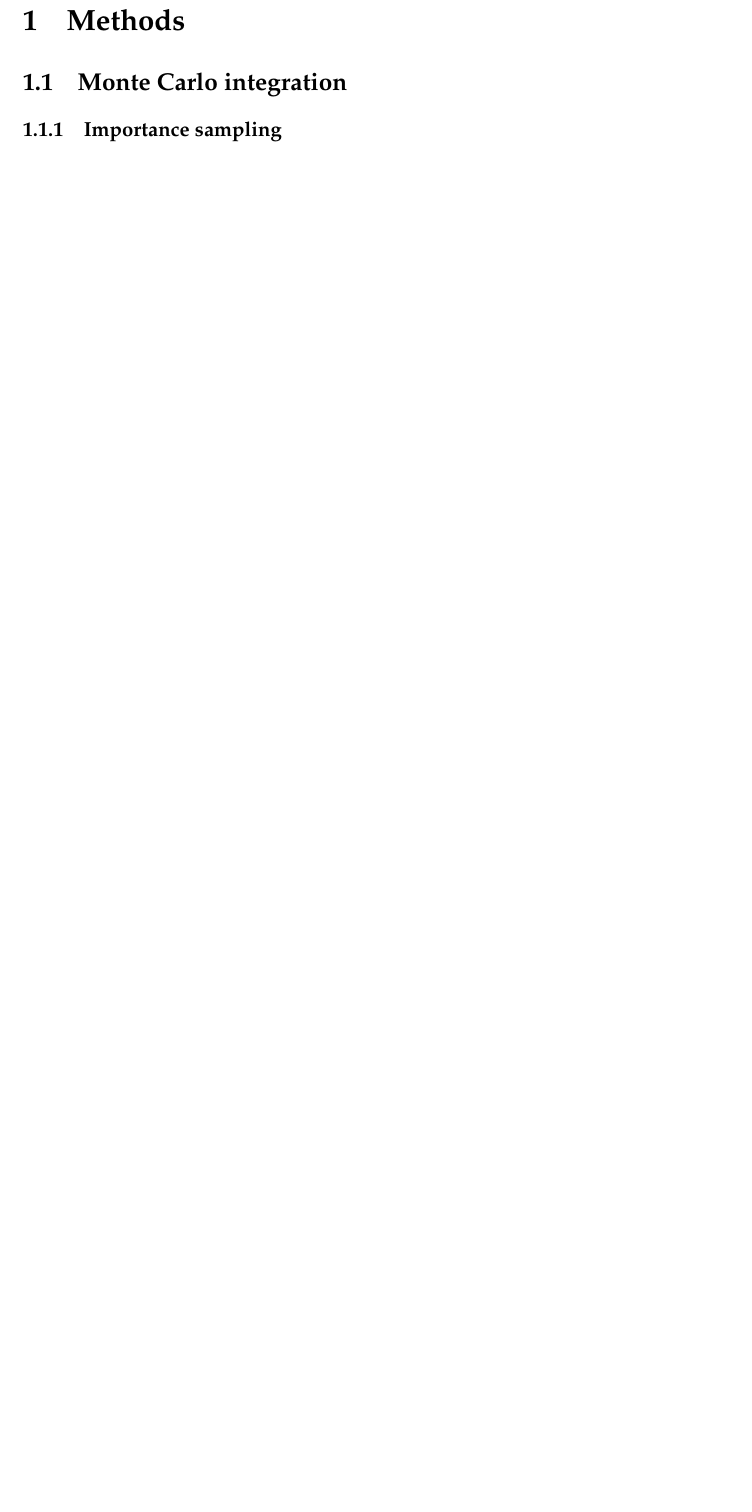
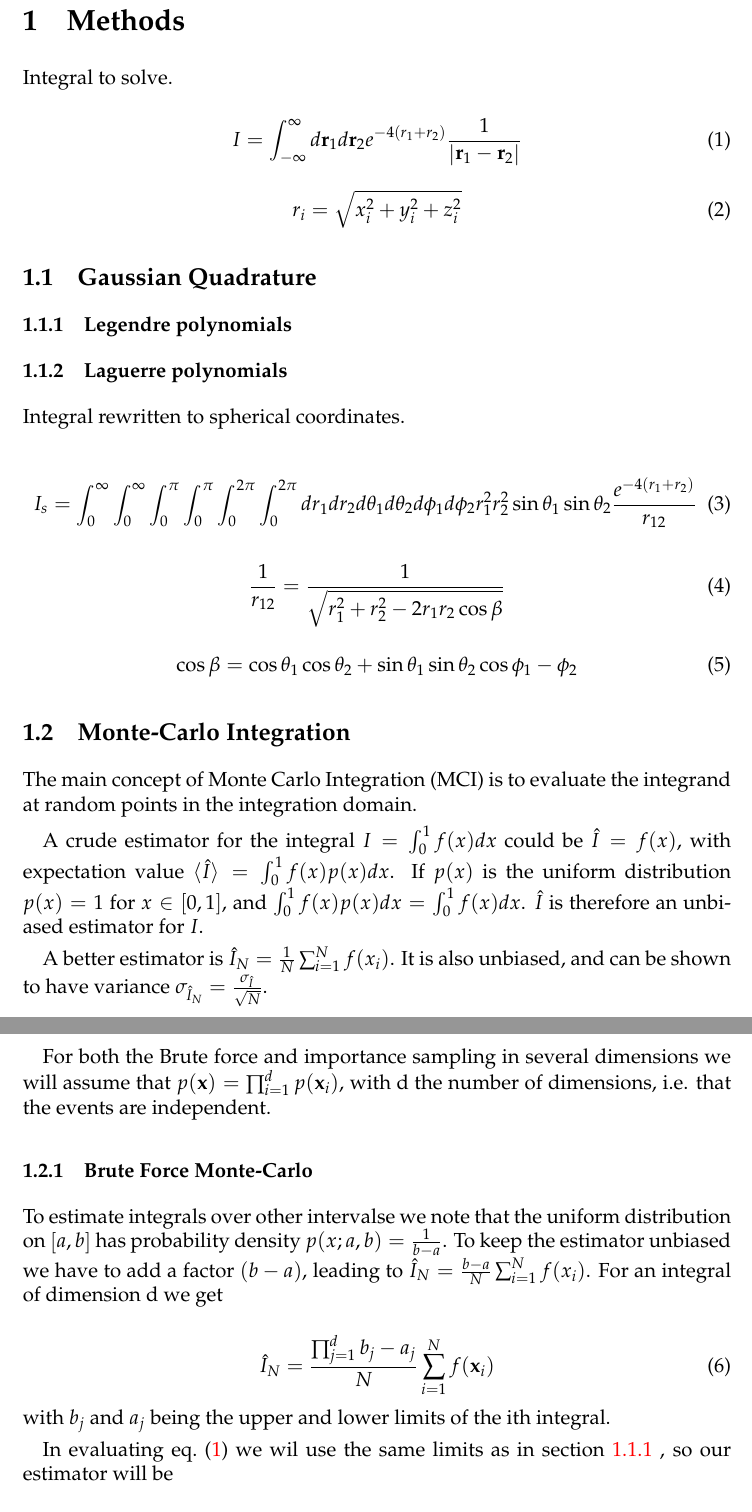
Before and after one commit to ejgal/FYS4150, a LaTeX document (Project3/latex/main.tex, which reads Project3/latex/methods.tex): part of page 2 of 2 before the commit and two parts of pages 2 and 3 of 3 after it, the two joined at a grey line, cut so that both start at the same text, the shorter picture padded with empty space. Compiled offline with pdfLaTeX.

Commit message:
Started writing monte-carlo section

```diff
--- a/Project3/latex/methods.tex
+++ b/Project3/latex/methods.tex
@@ -1,5 +1,83 @@
 \section{Methods}
 
-\subsection{Monte Carlo integration}
+Integral to solve.
+
+\begin{equation}
+  \label{eq:int}
+  I = \int_{-\infty}^{\infty} d\*r_1 d\*r_2 e^{-4(r_1+r_2)}
+  \frac{1}{\abs{\*r_1 - \*r_2}}
+\end{equation}
+
+\begin{equation}
+  \label{eq:distance}
+r_i = \sqrt{x_i^2 + y_i^2 + z_i^2}
+\end{equation}
 
 
+\subsection{Gaussian Quadrature}
+
+\subsubsection{Legendre polynomials}\label{sec:legendre}
+
+
+\subsubsection{Laguerre polynomials}
+
+
+Integral rewritten to spherical coordinates.
+
+\begin{equation}
+  \label{eq:int_spherical}
+  I_s = \int_{0}^{\infty} \int_{0}^{\infty} \int_{0}^{\pi} \int_{0}^{\pi}
+  \int_{0}^{2\pi} \int_{0}^{2\pi}
+  dr_1 dr_2 d\theta_1 d\theta_2 d\phi_1 d\phi_2
+  r_1^2 r_2^2 \sin{\theta_1} \sin{\theta_2} \frac{e^{-4(r_1 + r_2)}}{r_{12}}
+\end{equation}
+
+\begin{equation}
+  \label{eq:distance_spherical}
+  \frac{1}{r_{12}} = \frac{1}{\sqrt{r_1^2 + r_2^2 - 2r_1r_2 \cos{\beta}}}
+\end{equation}
+
+\begin{equation}
+  \label{eq:cos_beta}
+  \cos{\beta} = \cos{\theta_1} \cos{\theta_2} + \sin{\theta_1} \sin{\theta_2}
+  \cos{\phi_1 -\phi_2}
+\end{equation}
+
+\subsection{Monte-Carlo Integration}
+
+The main concept of Monte Carlo Integration (MCI) is to evaluate the integrand
+at random points in the integration domain.
+
+A crude estimator for the integral $ I = \int_{0}^{1} f(x)dx $ could be $
+\hat{I} = f(x)$, with expectation value $\braket{\hat{I}} = \int_{0}^{1}
+f(x)p(x)dx$. If $p(x)$ is the uniform distribution $p(x) = 1$ for $x \in
+\brak{0,1}$, and $\int_{0}^{1} f(x)p(x) dx = \int_{0}^{1}f(x) dx$. $\hat{I}$ is
+therefore an unbiased estimator for $I$.
+
+A better estimator is $\hat{I}_N = \frac{1}{N}\sum_{i=1}^{N} f(x_i)$. It is also
+unbiased, and can be shown to have variance
+$\sigma_{\hat{I}_N} = \frac{\sigma_{\hat{I}}}{\sqrt{N}}$.
+
+For both the Brute force and importance sampling in several dimensions we will
+assume that $p(\*x) = \prod_{i=1}^{d} p(\*x_i)$, with d the number of dimensions,
+i.e. that the events are independent.
+
+\subsubsection{Brute Force Monte-Carlo}
+
+To estimate integrals over other intervalse we note that the uniform
+distribution on $\brak{a,b}$ has probability density $p(x;a,b) = \frac{1}{b-a}$.
+To keep the estimator unbiased we have to add a factor $(b-a)$, leading to
+$\hat{I}_N = \frac{b-a}{N}\sum_{i=1}^{N}f(x_i)$.
+For an integral of dimension d we get
+
+\begin{equation}
+  \label{eq:estimator_brute}
+  \hat{I}_N
+  = \frac{\prod_{j=1}^{d} b_j - a_j }{N}\sum_{i=1}^{N} f(\*x_i)
+\end{equation}
+with $b_j$ and $a_j$ being the upper and lower limits of the ith integral.
+
+In evaluating \cref{eq:int} we wil use the same limits as in \cref{sec:legendre}
+, so our estimator will be
+
+\begin{equation}
```
Also changed, not shown: Project3/latex/methods.tex (28 more changed lines).
